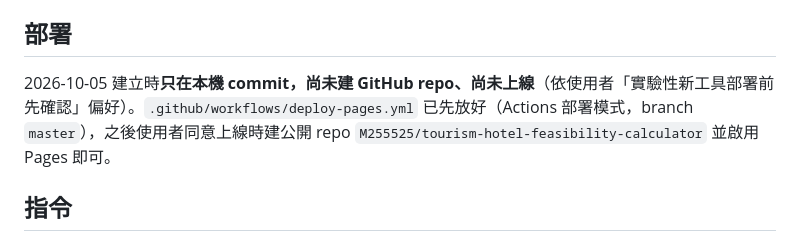
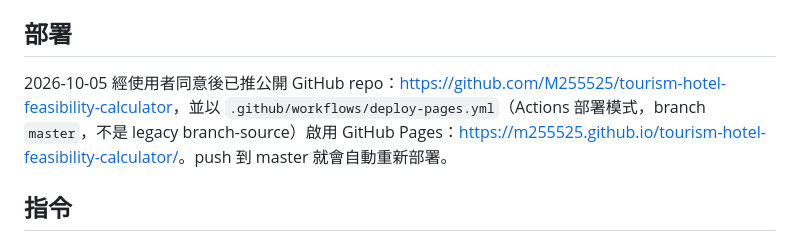
Before and after one commit to M255525/tourism-hotel-feasibility-calculator, a Markdown page: CLAUDE.md, the part around the change. Drawn GitHub-style.

Commit message:
Document GitHub Pages deployment
Co-Authored-By: Claude Opus 5.5 <noreply@anthropic.com>

```diff
--- a/CLAUDE.md
+++ b/CLAUDE.md
@@ -45,7 +45,7 @@
 
 ## 部署
 
-2026-10-05 建立時**只在本機 commit，尚未建 GitHub repo、尚未上線**（依使用者「實驗性新工具部署前先確認」偏好）。`.github/workflows/deploy-pages.yml` 已先放好（Actions 部署模式，branch `master`），之後使用者同意上線時建公開 repo `M255525/tourism-hotel-feasibility-calculator` 並啟用 Pages 即可。
+2026-10-05 經使用者同意後已推公開 GitHub repo：<https://github.com/M255525/tourism-hotel-feasibility-calculator>，並以 `.github/workflows/deploy-pages.yml`（Actions 部署模式，branch `master`，不是 legacy branch-source）啟用 GitHub Pages：<https://m255525.github.io/tourism-hotel-feasibility-calculator/>。push 到 master 就會自動重新部署。
 
 ## 指令
 
```
